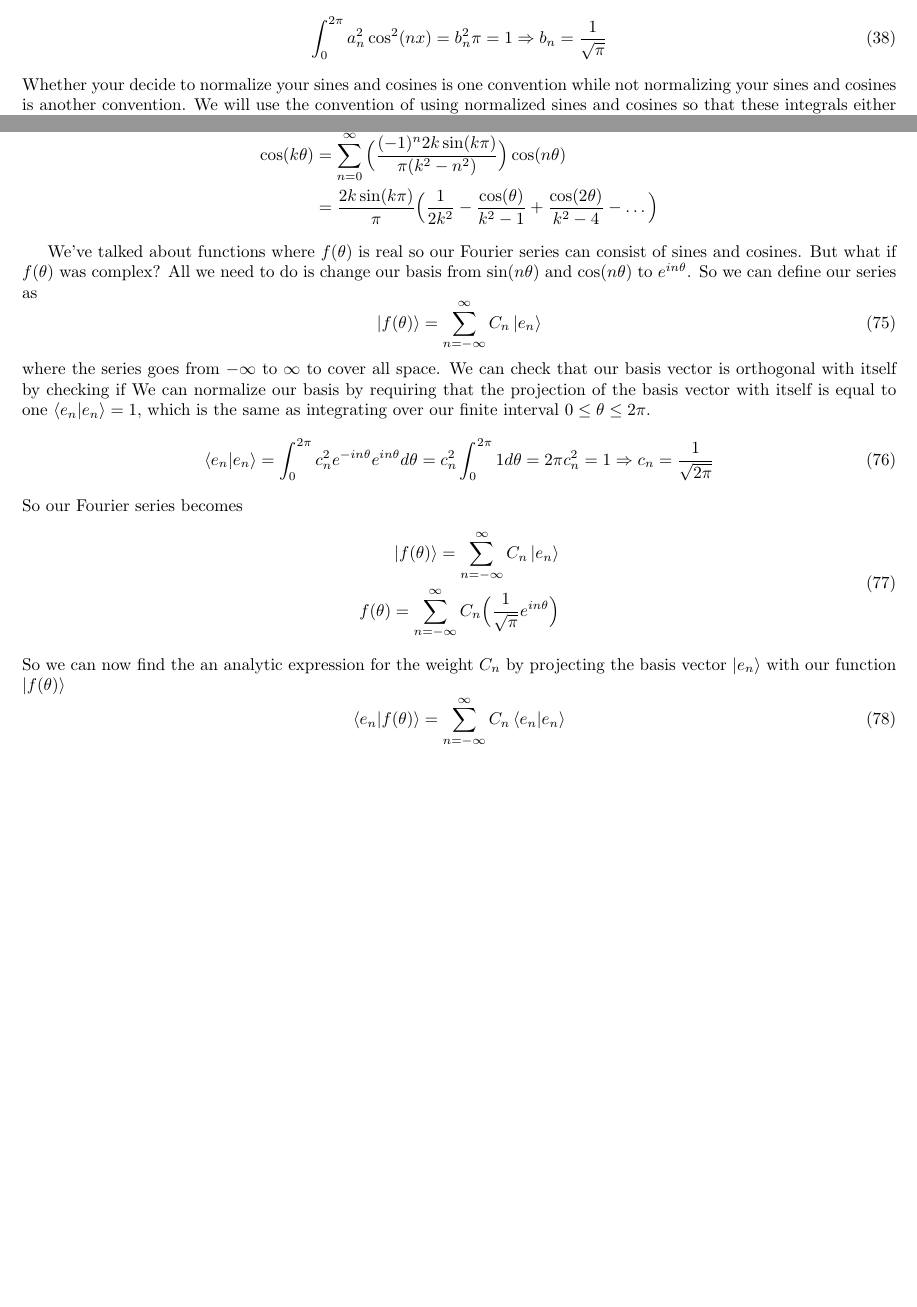
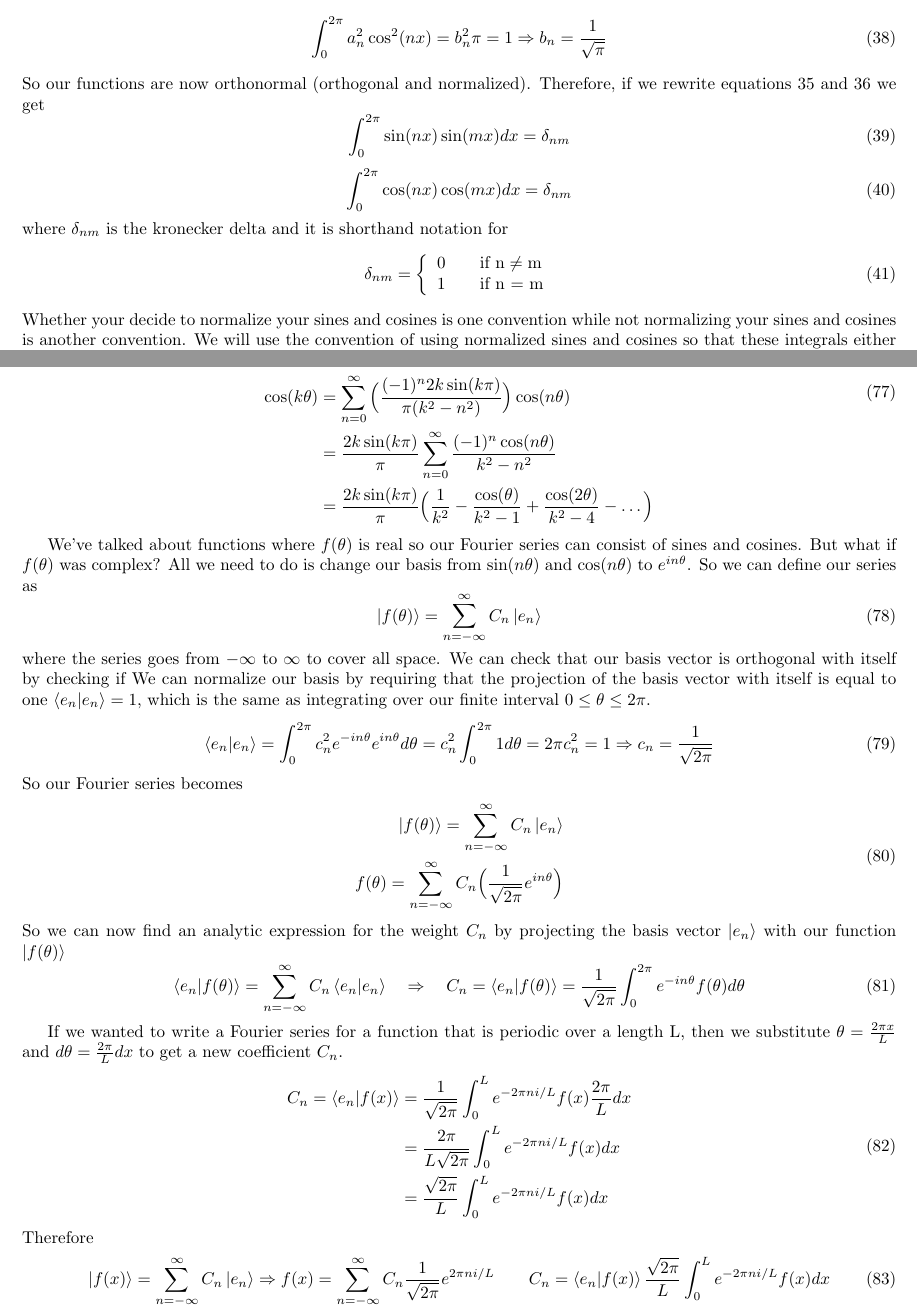
Before and after one commit to swflynn/Courses_UCI, a LaTeX document (Chem237_MM/Lecture_Notes/Lecture_08/Lecture_08.tex): two parts of pages 6 and 12 of 12, joined at a grey line, cut so that both start at the same text, the shorter picture padded with empty space. Compiled offline with pdfLaTeX.

Commit message:
added all content, needs organizing

```diff
--- a/Chem237_MM/Lecture_Notes/Lecture_08/Lecture_08.tex
+++ b/Chem237_MM/Lecture_Notes/Lecture_08/Lecture_08.tex
@@ -334,8 +334,26 @@ If we wanted to normalize our trig functions, then we must consider every sine a
   \int_0^{2\pi} a_n^2 \sin^2(nx) = a_n^2\pi = 1 \Rightarrow a_n = \frac{1}{\sqrt{\pi}}
 \ee
 and the product of cosines is also equal to one
-\be \label{eq:cos_cos}
+\be \label{eq:cos_cos_norm_norm}
   \int_0^{2\pi} a_n^2 \cos^2(nx) = b_n^2\pi = 1 \Rightarrow b_n = \frac{1}{\sqrt{\pi}}
+\ee
+So our functions are now orthonormal (orthogonal and normalized).
+Therefore, if we rewrite equations \ref{eq:sin_sin_orth} and \ref{eq:cos_cos_orth} we get
+\be \label{eq:sin_sin_orthonorm}
+  \int_0^{2\pi} \sin(nx)\sin(mx) dx = \delta_{nm}
+\ee
+\be \label{eq:cos_cos_orthonorm}
+  \int_0^{2\pi} \cos(nx)\cos(mx) dx = \delta_{nm}
+\ee
+where $\delta_{nm}$ is the kronecker delta and it is shorthand notation for
+\be
+\delta_{nm} =
+  \left\{
+    \begin{array}{ll}
+      0 & \quad \text{if n} \neq \text{m} \\
+      1 & \quad \text{if n = m}
+    \end{array}
+  \right.
 \ee
 Whether your decide to normalize your sines and cosines is one convention while not normalizing your sines and cosines is another convention.
 We will use the convention of using normalized sines and cosines so that these integrals either evaluate to 0 or 1 for simplicity.
@@ -625,7 +643,8 @@ So our Fourier series becomes
     \ket{f(\theta)} &= \sum_{n=0}^{\infty} A_n \ket{c_n} \\
     &= \sum_{n=0}^{\infty} \Big( \frac{(-1)^n 2k \sin(k \pi)}{\sqrt{\pi}(k^2 - n^2)} \Big) \frac{1}{\sqrt{\pi}} \cos(n \theta) \\
     \cos(k \theta) &= \sum_{n=0}^{\infty} \Big( \frac{(-1)^n 2k \sin(k \pi)}{\pi(k^2 - n^2)} \Big) \cos(n \theta) \\
-    &= \frac{2k \sin(k \pi)}{\pi} \Big( \frac{1}{2k^2} - \frac{\cos(\theta)}{k^2 - 1} + \frac{\cos(2 \theta)}{k^2 - 4} - \hdots \Big)
+    &= \frac{2k \sin(k \pi)}{\pi} \sum_{n=0}^{\infty} \frac{(-1)^n \cos(n \theta)}{k^2 - n^2} \\
+    &= \frac{2k \sin(k \pi)}{\pi} \Big( \frac{1}{k^2} - \frac{\cos(\theta)}{k^2 - 1} + \frac{\cos(2 \theta)}{k^2 - 4} - \hdots \Big)
   \end{split}
 \ee
 
@@ -646,15 +665,27 @@ So our Fourier series becomes
 \be
   \begin{split}
     \ket{f(\theta)} = \sum_{n= - \infty}^{\infty} C_n \ket{e_n} \\
-    f(\theta) = \sum_{n= - \infty}^{\infty} C_n \Big( \frac{1}{\sqrt{\pi}} e^{i n \theta} \Big)
+    f(\theta) = \sum_{n= - \infty}^{\infty} C_n \Big( \frac{1}{\sqrt{2 \pi}} e^{i n \theta} \Big)
   \end{split}
 \ee
-So we can now find the an analytic expression for the weight $C_n$ by projecting the basis vector $\ket{e_n}$ with our function $\ket{f(\theta)}$
+So we can now find an analytic expression for the weight $C_n$ by projecting the basis vector $\ket{e_n}$ with our function $\ket{f(\theta)}$
 \be
-  \braket{e_n|f(\theta)} = \sum_{n= - \infty}^{\infty} C_n \braket{e_n|e_n}
+  \braket{e_n|f(\theta)} = \sum_{n= - \infty}^{\infty} C_n \braket{e_n|e_n} \quad \Rightarrow \quad C_n = \braket{e_n|f(\theta)} = \frac{1}{\sqrt{2 \pi}} \int_0^{2 \pi} e^{-i n \theta} f(\theta) d \theta
+\ee
+
+If we wanted to write a Fourier series for a function that is periodic over a length L, then we substitute $\theta = \frac{2 \pi x}{L}$ and $d\theta = \frac{2 \pi}{L} dx$ to get a new coefficient $C_n$.
+\be
+  \begin{split}
+    C_n = \braket{e_n|f(x)} &= \frac{1}{\sqrt{2 \pi}} \int_0^L e^{- 2 \pi n i / L} f(x) \frac{2 \pi}{L} dx \\
+    &= \frac{2 \pi}{L \sqrt{2 \pi}} \int_0^L e^{- 2 \pi n i / L} f(x) dx \\
+    &= \frac{\sqrt{2 \pi}}{L} \int_0^L e^{- 2 \pi n i / L} f(x) dx \\
+  \end{split}
+\ee
+Therefore
+\be
+  \ket{f(x)} = \sum_{n = -\infty}^{\infty} C_n \ket{e_n} \Rightarrow f(x) = \sum_{n = -\infty}^{\infty} C_n \frac{1}{\sqrt{2 \pi}} e^{2 \pi n i / L} \qquad C_n = \braket{e_n|f(x)} \frac{\sqrt{2 \pi}}{L} \int_0^L e^{- 2 \pi n i / L} f(x) dx
 \ee
 
 
 
-
 \end{document}
```
Also changed, not shown: Chem237_MM/Lecture_Notes/Lecture_08/Lecture_08.pdf, Chem237_MM/Lecture_Notes/Lecture_08/Lecture_08.tex (10 more changed lines).
